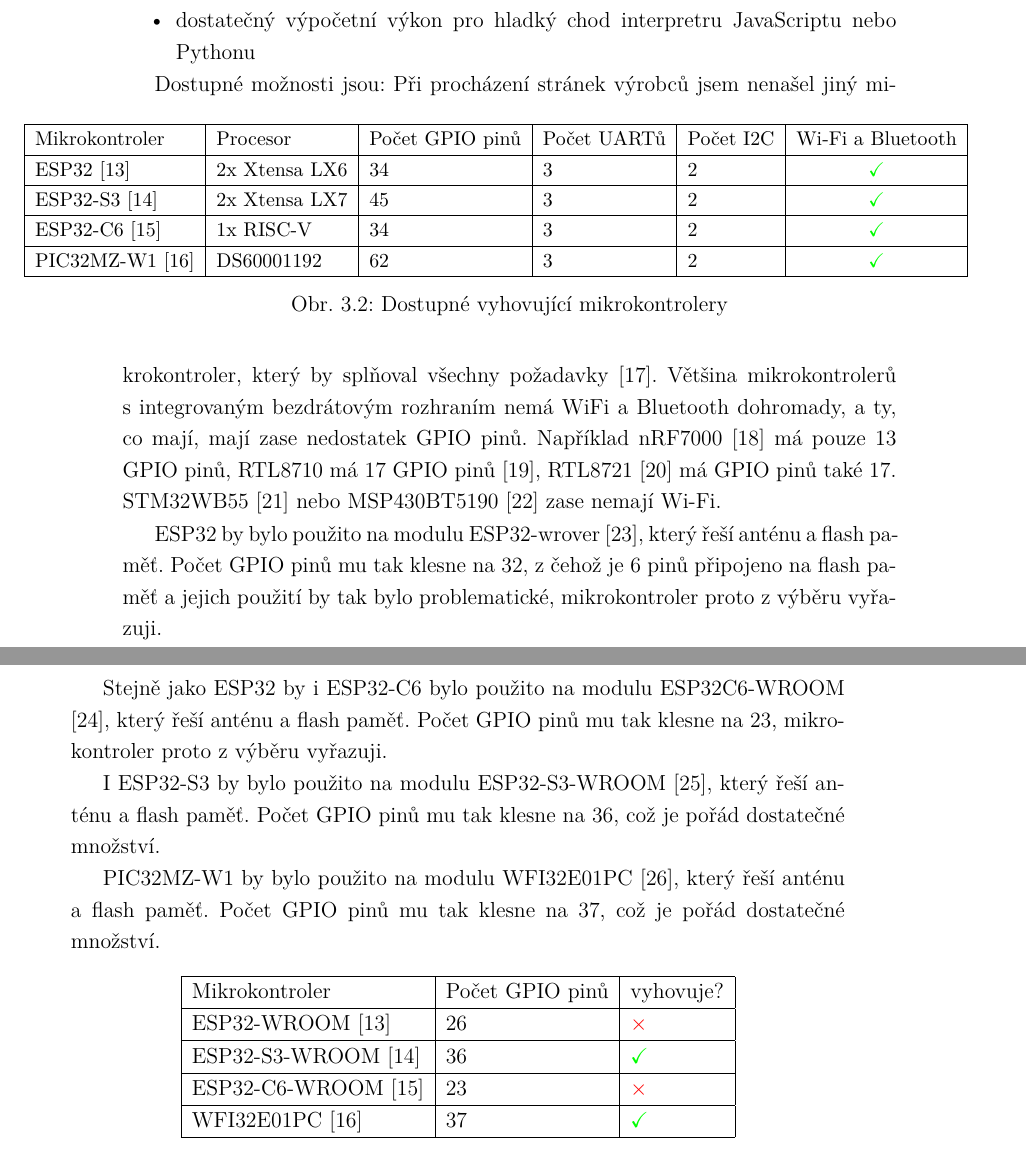
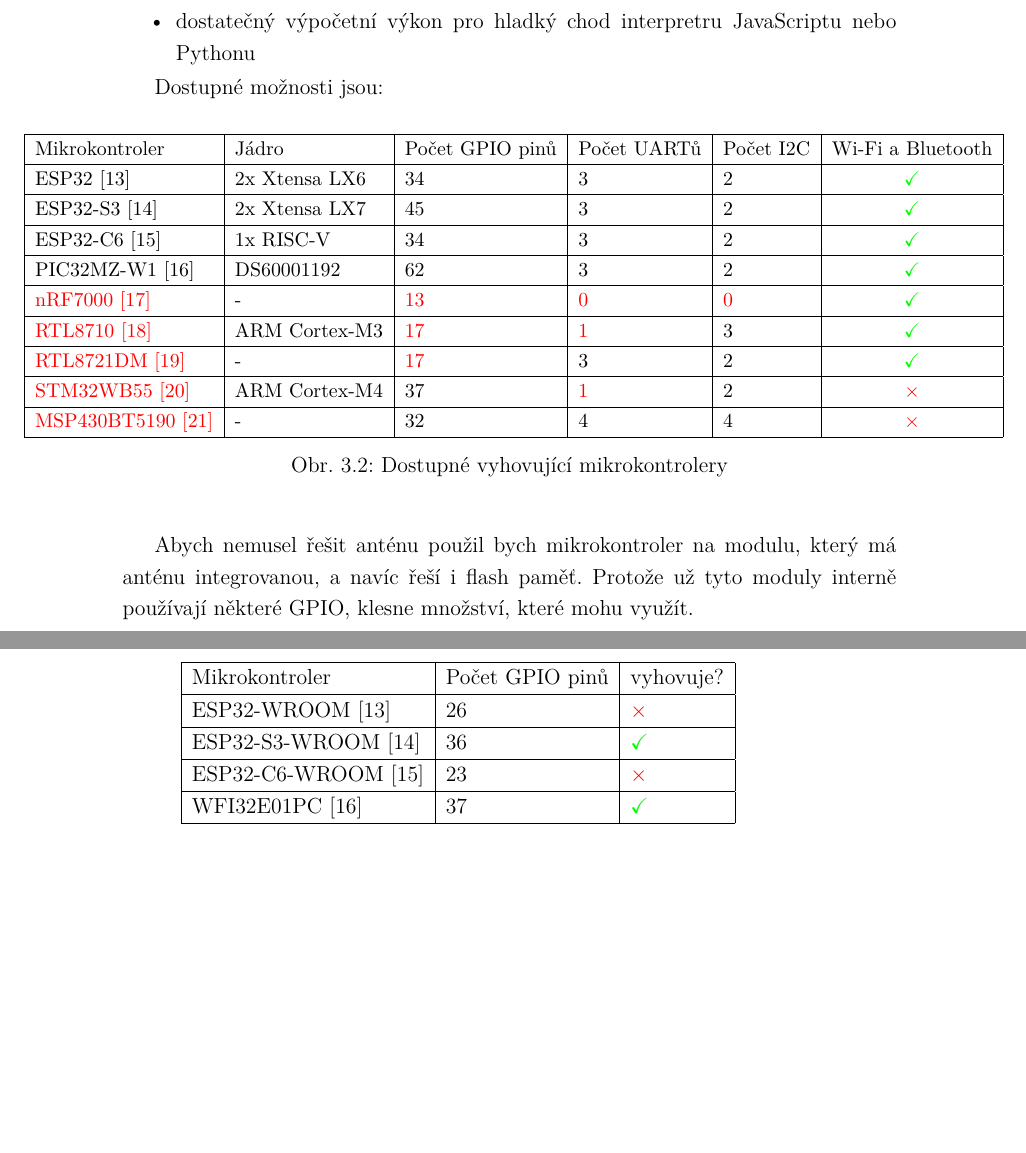
Before and after one commit to TVavrinec/AHS-Automaticke_Herni_Stanoviste, a LaTeX thesis (text/TomášVavrinec-SemestrálníPráce.tex, which reads text/text/PraktickaCast/navrhStatiky.tex): two parts of pages 35 and 36 of 49 before the commit and two parts of pages 35 and 36 of 47 after it, joined at a grey line, cut so that both start at the same text, the shorter picture padded with empty space. Compiled offline with pdfLaTeX.

Commit message:
Odevzdáno

```diff
--- a/text/text/PraktickaCast/navrhStatiky.tex
+++ b/text/text/PraktickaCast/navrhStatiky.tex
@@ -161,63 +161,24 @@
     \small
     \begin{tabular}{|l|l|l|l|l|c|}
         \hline
-        Mikrokontroler              & Procesor      & Počet GPIO pinů    & Počet UARTů   & Počet I2C & Wi-Fi a Bluetooth                \\ \hline
-        ESP32      \cite{ESP32}     & 2x Xtensa LX6 & 34                 & 3             & 2         & \textcolor{green}{\checkmark}    \\ \hline
-        ESP32-S3   \cite{ESP32S3}   & 2x Xtensa LX7 & 45                 & 3             & 2         & \textcolor{green}{\checkmark}    \\ \hline
-        ESP32-C6   \cite{ESP32C6}   & 1x RISC-V     & 34                 & 3             & 2         & \textcolor{green}{\checkmark}    \\ \hline
-        PIC32MZ-W1 \cite{PIC32MZ}   & DS60001192    & 62                 & 3             & 2         & \textcolor{green}{\checkmark}    \\ \hline
+        Mikrokontroler                   & Jádro         & Počet GPIO pinů    & Počet UARTů   & Počet I2C & Wi-Fi a Bluetooth                \\ \hline
+        ESP32        \cite{ESP32}        & 2x Xtensa LX6 & 34                 & 3             & 2         & \textcolor{green}{\checkmark}    \\ \hline
+        ESP32-S3     \cite{ESP32S3}      & 2x Xtensa LX7 & 45                 & 3             & 2         & \textcolor{green}{\checkmark}    \\ \hline
+        ESP32-C6     \cite{ESP32C6}      & 1x RISC-V     & 34                 & 3             & 2         & \textcolor{green}{\checkmark}    \\ \hline
+        PIC32MZ-W1   \cite{PIC32MZ}      & DS60001192    & 62                 & 3             & 2         & \textcolor{green}{\checkmark}    \\ \hline
+
+        \textcolor{red}{nRF7000      \cite{nRF7000}}      & -             & \textcolor{red}{13}& \textcolor{red}{0} & \textcolor{red}{0}    & \textcolor{green}{\checkmark}    \\ \hline
+        \textcolor{red}{RTL8710      \cite{RTL8710}}      & ARM Cortex-M3 & \textcolor{red}{17}& \textcolor{red}{1} & 3                     & \textcolor{green}{\checkmark}    \\ \hline
+        \textcolor{red}{RTL8721DM    \cite{RTL8721DM}}    & -             & \textcolor{red}{17}& 3                  & 2                     & \textcolor{green}{\checkmark}    \\ \hline
+        \textcolor{red}{STM32WB55    \cite{STM32WB55}}    & ARM Cortex-M4 & 37                 & \textcolor{red}{1} & 2                     & \textcolor{red}{$\times$}        \\ \hline
+        \textcolor{red}{MSP430BT5190 \cite{MSP430BT5190}} & -             & 32                 & 4                  & 4                     & \textcolor{red}{$\times$}        \\ \hline
     \end{tabular}
     \caption{Dostupné vyhovující mikrokontrolery}
     \label{tab:vyberMikrokontroleru}
 \end{figure}
-Při procházení stránek výrobců jsem nenašel jiný mikrokontroler, který by splňoval všechny požadavky \cite{NordicWiFi}.
-Většina mikrokontrolerů s~integrovaným bezdrátovým rozhraním nemá WiFi a~Bluetooth dohromady, a~ty, co mají, mají zase nedostatek GPIO pinů.
-Například nRF7000 \cite{nRF7000} má pouze 13 GPIO pinů, RTL8710 má 17 GPIO pinů \cite{RTL8710}, RTL8721 \cite{RTL8721DM} má GPIO pinů také 17.
-STM32WB55 \cite{STM32WB55} nebo MSP430BT5190 \cite{MSP430BT5190} zase nemají Wi-Fi.
 
-% ESP32:
-% \begin{itemize}
-%     \item Procesor: Tensilica Xtensa LX6, 2~jádra, až \(240\-[MHz]\) \cite{ESP32}
-%     \item Počet GPIO pinů: 34
-%     \item Počet UARTů: 3
-%     \item Počet I2C: 2
-% \end{itemize}
-
-ESP32 by bylo použito na modulu ESP32-wrover \cite{ESP32-WROOM}, který řeší anténu a flash~paměť.
-Počet GPIO pinů mu tak klesne na 32, z čehož je 6 pinů připojeno na flash~paměť a jejich použití by tak bylo problematické, mikrokontroler proto z výběru vyřazuji.
-
-% ESP32-C6:
-% \begin{itemize}
-%     \item Procesor: Tensilica Xtensa LX6, 1~jádro, až \(160\-[MHz]\) \cite{ESP32C6}
-%     \item Počet GPIO pinů: 34
-%     \item Počet UARTů: 3
-%     \item Počet I2C: 2
-% \end{itemize}
-
-Stejně jako ESP32 by i ESP32-C6 bylo použito na modulu ESP32C6-WROOM \cite{ESP32C6-WROOM}, který řeší anténu a flash~paměť.
-Počet GPIO pinů mu tak klesne na 23, mikrokontroler proto z výběru vyřazuji.
-
-% ESP32-S3:
-% \begin{itemize}
-%     \item Procesor: Tensilica Xtensa LX7, 2~jádra, až \(240\-[MHz]\) \cite{ESP32S3}
-%     \item Počet GPIO pinů: 45
-%     \item Počet UARTů: 3
-%     \item Počet I2C: 2
-% \end{itemize}
-
-I ESP32-S3 by bylo použito na modulu ESP32-S3-WROOM \cite{ESP32S3-WROOM}, který řeší anténu a flash~paměť.
-Počet GPIO pinů mu tak klesne na 36, což je pořád dostatečné množství.
-
-% PIC32MZ-W1:
-% \begin{itemize}
-%     \item Procesor: DS60001192, 1~jádro, až \(200\-[MHz]\) \cite{PIC32MZ}
-%     \item Počet GPIO pinů: 62
-%     \item Počet UARTů: 3
-%     \item Počet I2C: 2
-% \end{itemize}
-
-PIC32MZ-W1 by bylo použito na modulu WFI32E01PC \cite{WFI32E01PC}, který řeší anténu a flash~paměť.
-Počet GPIO pinů mu tak klesne na 37, což je pořád dostatečné množství.
+Abych nemusel řešit anténu použil bych mikrokontroler na modulu, který má anténu integrovanou, a navíc řeší i flash paměť.
+Protože už tyto moduly interně používají některé GPIO, klesne množství, které mohu využít.
 
 \begin{figure}[h]
     \centering
```
Also changed, not shown: text/TomášVavrinec-SemestrálníPráce.tex (+2 -2 lines), text/text/TeoretickyUvod/AplikaceHernichZarizeni/AHZUvod.tex (+5 -4 lines), text/TomášVavrinec-SemestrálníPráce.pdf.
